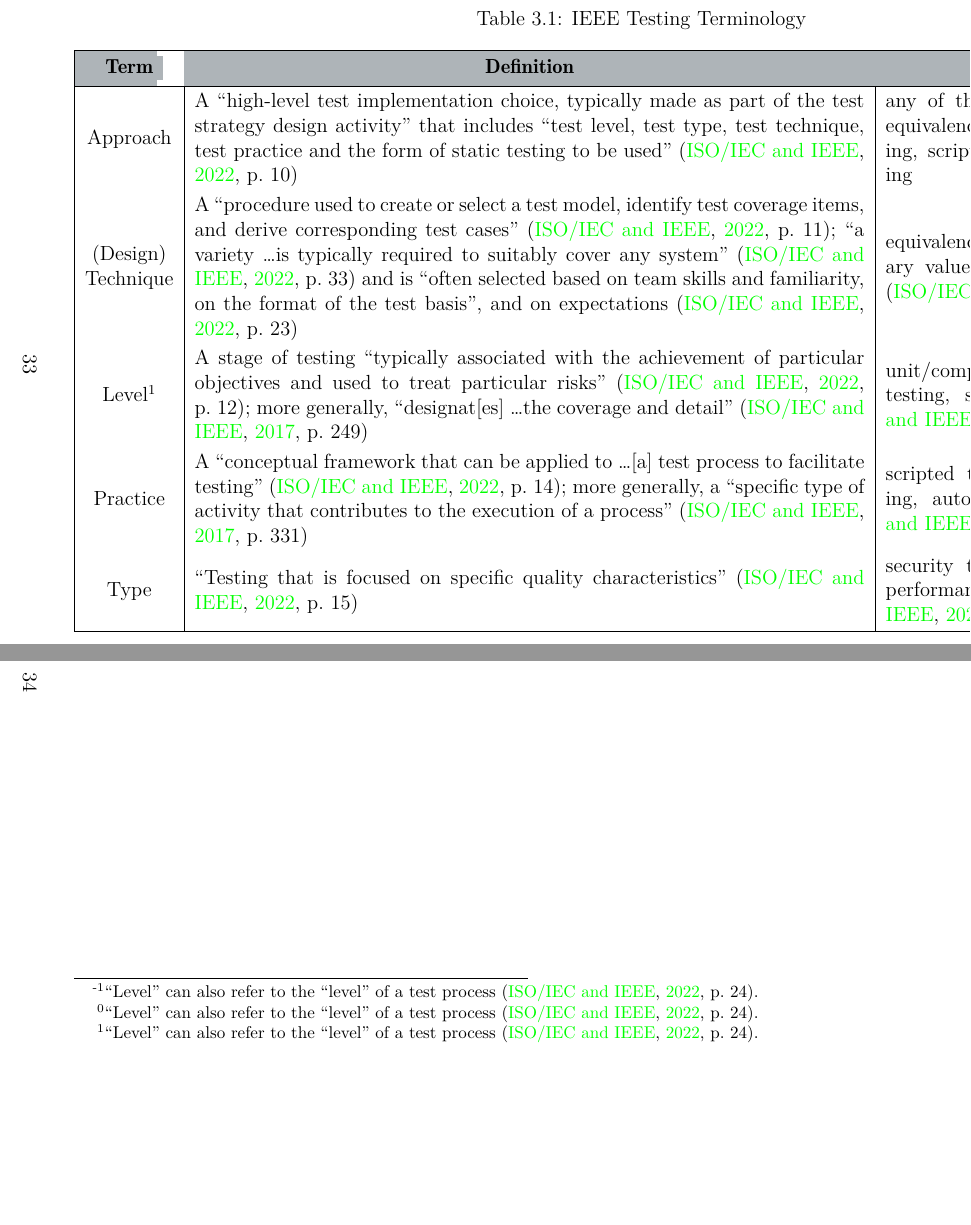
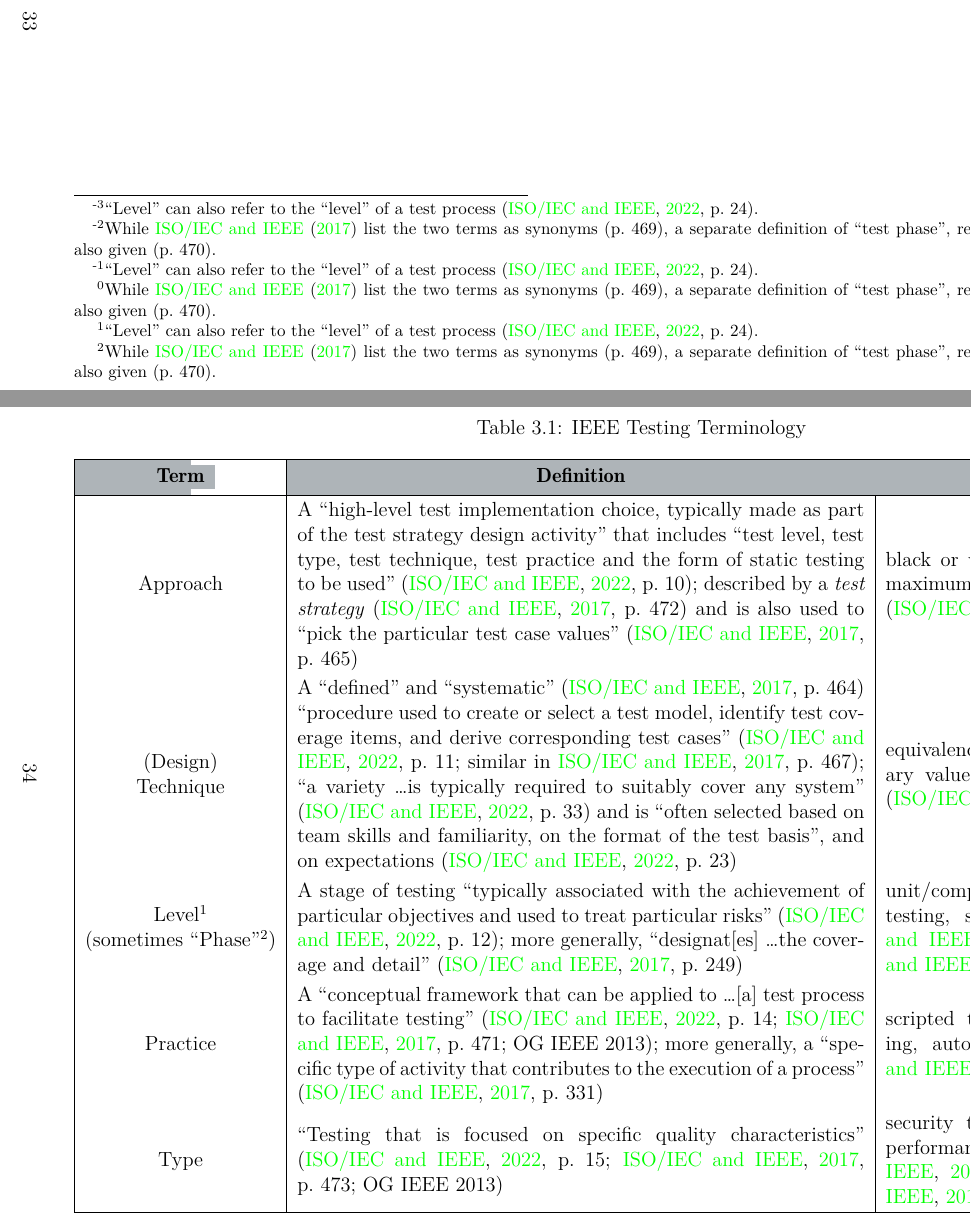
Before and after one commit to samm82/TestingTesting, a LaTeX thesis (thesis.tex, which reads assets/tables/ieeeTestTerms.tex): two parts of pages 50 and 51 of 85, joined at a grey line, cut at the place of the change, the shorter picture padded with empty space. Compiled offline with LuaLaTeX.

Commit message:
Add notes from T of IEEE 2017
Difference to be made between 'test phase' and 'test level'; #45

```diff
--- a/assets/tables/ieeeTestTerms.tex
+++ b/assets/tables/ieeeTestTerms.tex
@@ -1,7 +1,12 @@
 % so VS Code doesn't freak out
 \newcommand{\techniqueCell}{\makecell{(Design)\\Technique}}
+\newcommand{\levelCell}{\makecell{Level\tablefootnote{\procLevel}\\
+        (sometimes ``Phase''\tablefootnote{\phaseDef})}}
 \newcommand{\procLevel}{``Level'' can also refer to the ``level''
     of a test process \citep[p.~24]{IEEE2022}.}
+\newcommand{\phaseDef}{While \citet{IEEE2017} list the two terms as synonyms
+    (p.~469), a separate definition of ``test phase'', referring to a
+    ``period of time'', is also given (p.~470).}
 
 \begin{table}[hbtp!]
     \centering
@@ -11,40 +16,47 @@
     \begin{tabularx}{\linewidth}{|c|X|m{0.275\linewidth}|}
         \hline
         \rowcolor{McMasterMediumGrey}
-        \thead{Term}                    & \thead{Definition}               & \thead{Examples} \\
+        \thead{Term}                      & \thead{Definition}                      & \thead{Examples} \\
         \hline
-        Approach                        & A ``high-level test
+        Approach                          & A ``high-level test
         implementation choice, typically made as part of the test strategy
         design activity'' that includes ``test level, test type, test technique,
         test practice and the form of static testing to be used''
-        \citep[p.~10]{IEEE2022}         & any of the examples given below:
-        equivalence partitioning, unit testing, scripted testing,
-        security testing                                                                      \\
-        \techniqueCell                  & A ``procedure used to
+        \citep[p.~10]{IEEE2022}; described by a \emph{test strategy}
+        \citep[p.~472]{IEEE2017} and is also used to ``pick the particular test case
+        values'' \citep[p.~465]{IEEE2017} & black or white box, minimum and maximum
+        boundary value testing \citep[p.~465]{IEEE2017}                                                \\
+        \techniqueCell                    & A ``defined'' and ``systematic''
+        \citep[p.~464]{IEEE2017} ``procedure used to
         create or select a test model, identify test
         coverage items, and derive corresponding test cases''
-        \citep[p.~11]{IEEE2022}; ``a variety \dots is typically
+        (\citealp[p.~11]{IEEE2022}; similar in \citealp[p.~467]{IEEE2017});
+        ``a variety \dots is typically
         required to suitably cover any system'' \citep[p.~33]{IEEE2022} and is
         ``often selected based on team skills and familiarity,
         on the format of the test basis'', and on expectations
-        \citep[p.~23]{IEEE2022}         & equivalence partitioning,
-        boundary value analysis, branch testing \citep[p.~11]{IEEE2022}                       \\
-        Level\tablefootnote{\procLevel} & A stage of testing
+        \citep[p.~23]{IEEE2022}           & equivalence partitioning,
+        boundary value analysis, branch testing \citep[p.~11]{IEEE2022}                                \\
+        \levelCell                        & A stage of testing
         ``typically associated with the achievement of particular objectives
         and used to treat particular risks'' \citep[p.~12]{IEEE2022}; more
         generally, ``designat[es] \dots the coverage and detail''
-        \citep[p.~249]{IEEE2017}        & unit/component testing,
-        integration testing, system testing \citep[p.~12]{IEEE2022}                           \\
-        Practice                        & A ``conceptual framework
+        \citep[p.~249]{IEEE2017}          & unit/component testing,
+        integration testing, system testing (\citealp[p.~12]{IEEE2022};
+        \citealp[p.~467]{IEEE2017})                                                                    \\
+        Practice                          & A ``conceptual framework
         that can be applied to \dots [a] test process to facilitate testing''
-        \citep[p.~14]{IEEE2022}; more generally, a ``specific type of activity
+        (\citealp[p.~14]{IEEE2022}; \citealp[p.~471]{IEEE2017}; OG IEEE 2013);
+        more generally, a ``specific type of activity
         that contributes to the execution of a process''
-        \citep[p.~331]{IEEE2017}        & scripted testing,
-        exploratory testing, automated testing \citep[p.~20]{IEEE2022}                        \\
-        Type                            & ``Testing that is focused
+        \citep[p.~331]{IEEE2017}          & scripted testing,
+        exploratory testing, automated testing \citep[p.~20]{IEEE2022}                                 \\
+        Type                              & ``Testing that is focused
         on specific quality characteristics''
-        \citep[p.~15]{IEEE2022}         & security testing,
-        usability testing, performance testing \citep[p.~15]{IEEE2022}                        \\
+        (\citealp[p.~15]{IEEE2022}; \citealp[p.~473]{IEEE2017};
+        OG IEEE 2013)                     & security testing, usability testing,
+        performance testing (\citealp[p.~15]{IEEE2022};
+        \citealp[p.~473]{IEEE2017})                                                                    \\
         \hline
     \end{tabularx}
 \end{table}
```
Also changed, not shown: Software Qualities.csv (+2 -1 lines), Systematic Testing Glossary.csv, notes.pdf, thesis.pdf.
